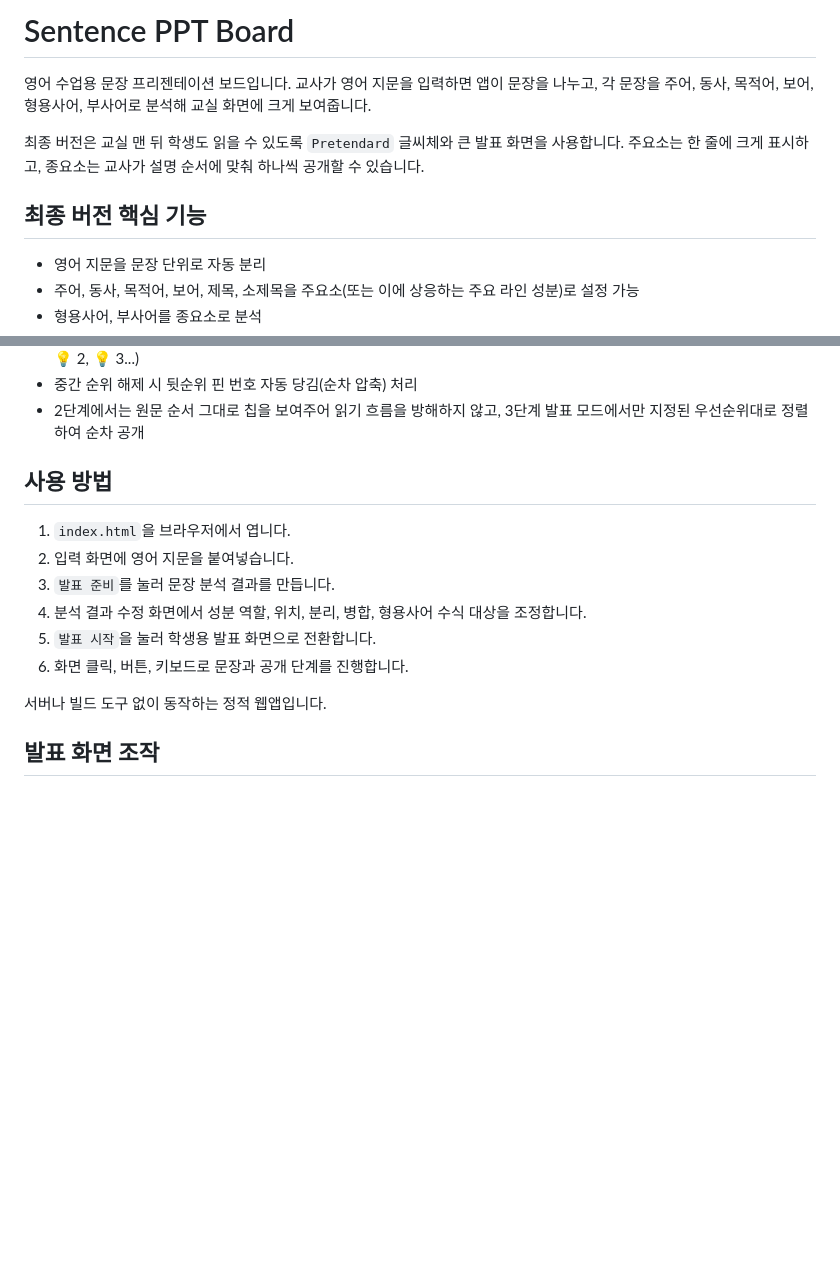
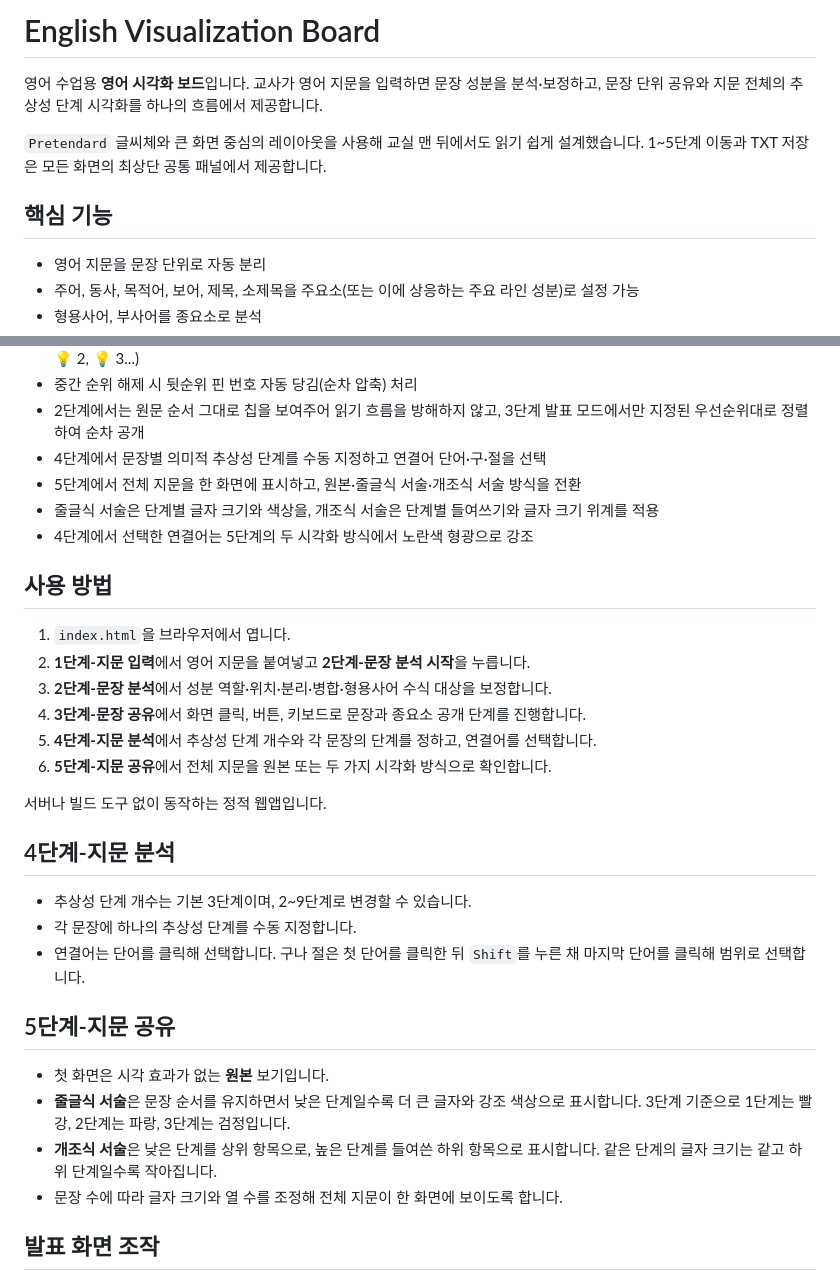
Before and after one commit to xoruddkqk4-glitch/sentence_ppt_board, a Markdown page: README.md, 2 parts joined by grey strips. GitHub-like rendering; blank space fills up the shorter version.

Commit message:
docs: update visualization workflow guide

```diff
--- a/README.md
+++ b/README.md
@@ -1,10 +1,10 @@
-# Sentence PPT Board
+# English Visualization Board
 
-영어 수업용 문장 프리젠테이션 보드입니다. 교사가 영어 지문을 입력하면 앱이 문장을 나누고, 각 문장을 주어, 동사, 목적어, 보어, 형용사어, 부사어로 분석해 교실 화면에 크게 보여줍니다.
+영어 수업용 **영어 시각화 보드**입니다. 교사가 영어 지문을 입력하면 문장 성분을 분석·보정하고, 문장 단위 공유와 지문 전체의 추상성 단계 시각화를 하나의 흐름에서 제공합니다.
 
-최종 버전은 교실 맨 뒤 학생도 읽을 수 있도록 `Pretendard` 글씨체와 큰 발표 화면을 사용합니다. 주요소는 한 줄에 크게 표시하고, 종요소는 교사가 설명 순서에 맞춰 하나씩 공개할 수 있습니다.
+`Pretendard` 글씨체와 큰 화면 중심의 레이아웃을 사용해 교실 맨 뒤에서도 읽기 쉽게 설계했습니다. 1~5단계 이동과 TXT 저장은 모든 화면의 최상단 공통 패널에서 제공합니다.
 
-## 최종 버전 핵심 기능
+## 핵심 기능
 
 - 영어 지문을 문장 단위로 자동 분리
 - 주어, 동사, 목적어, 보어, 제목, 소제목을 주요소(또는 이에 상응하는 주요 라인 성분)로 설정 가능
@@ -46,17 +46,34 @@
 - 2단계 수정 화면에서 종요소 칩의 전구(💡) 버튼을 눌러 발표 화면(3단계)에서의 순차 공개 우선순위를 수동 지정 가능 (💡 1, 💡 2, 💡 3...)
 - 중간 순위 해제 시 뒷순위 핀 번호 자동 당김(순차 압축) 처리
 - 2단계에서는 원문 순서 그대로 칩을 보여주어 읽기 흐름을 방해하지 않고, 3단계 발표 모드에서만 지정된 우선순위대로 정렬하여 순차 공개
+- 4단계에서 문장별 의미적 추상성 단계를 수동 지정하고 연결어 단어·구·절을 선택
+- 5단계에서 전체 지문을 한 화면에 표시하고, 원본·줄글식 서술·개조식 서술 방식을 전환
+- 줄글식 서술은 단계별 글자 크기와 색상을, 개조식 서술은 단계별 들여쓰기와 글자 크기 위계를 적용
+- 4단계에서 선택한 연결어는 5단계의 두 시각화 방식에서 노란색 형광으로 강조
 
 ## 사용 방법
 
 1. `index.html`을 브라우저에서 엽니다.
-2. 입력 화면에 영어 지문을 붙여넣습니다.
-3. `발표 준비`를 눌러 문장 분석 결과를 만듭니다.
-4. 분석 결과 수정 화면에서 성분 역할, 위치, 분리, 병합, 형용사어 수식 대상을 조정합니다.
-5. `발표 시작`을 눌러 학생용 발표 화면으로 전환합니다.
-6. 화면 클릭, 버튼, 키보드로 문장과 공개 단계를 진행합니다.
+2. **1단계-지문 입력**에서 영어 지문을 붙여넣고 **2단계-문장 분석 시작**을 누릅니다.
+3. **2단계-문장 분석**에서 성분 역할·위치·분리·병합·형용사어 수식 대상을 보정합니다.
+4. **3단계-문장 공유**에서 화면 클릭, 버튼, 키보드로 문장과 종요소 공개 단계를 진행합니다.
+5. **4단계-지문 분석**에서 추상성 단계 개수와 각 문장의 단계를 정하고, 연결어를 선택합니다.
+6. **5단계-지문 공유**에서 전체 지문을 원본 또는 두 가지 시각화 방식으로 확인합니다.
 
 서버나 빌드 도구 없이 동작하는 정적 웹앱입니다.
+
+## 4단계-지문 분석
+
+- 추상성 단계 개수는 기본 3단계이며, 2~9단계로 변경할 수 있습니다.
+- 각 문장에 하나의 추상성 단계를 수동 지정합니다.
+- 연결어는 단어를 클릭해 선택합니다. 구나 절은 첫 단어를 클릭한 뒤 `Shift`를 누른 채 마지막 단어를 클릭해 범위로 선택합니다.
+
+## 5단계-지문 공유
+
+- 첫 화면은 시각 효과가 없는 **원본** 보기입니다.
+- **줄글식 서술**은 문장 순서를 유지하면서 낮은 단계일수록 더 큰 글자와 강조 색상으로 표시합니다. 3단계 기준으로 1단계는 빨강, 2단계는 파랑, 3단계는 검정입니다.
+- **개조식 서술**은 낮은 단계를 상위 항목으로, 높은 단계를 들여쓴 하위 항목으로 표시합니다. 같은 단계의 글자 크기는 같고 하위 단계일수록 작아집니다.
+- 문장 수에 따라 글자 크기와 열 수를 조정해 전체 지문이 한 화면에 보이도록 합니다.
 
 ## 발표 화면 조작
 
```
Also changed, not shown: other parts of README.md (+5 -2 lines).
